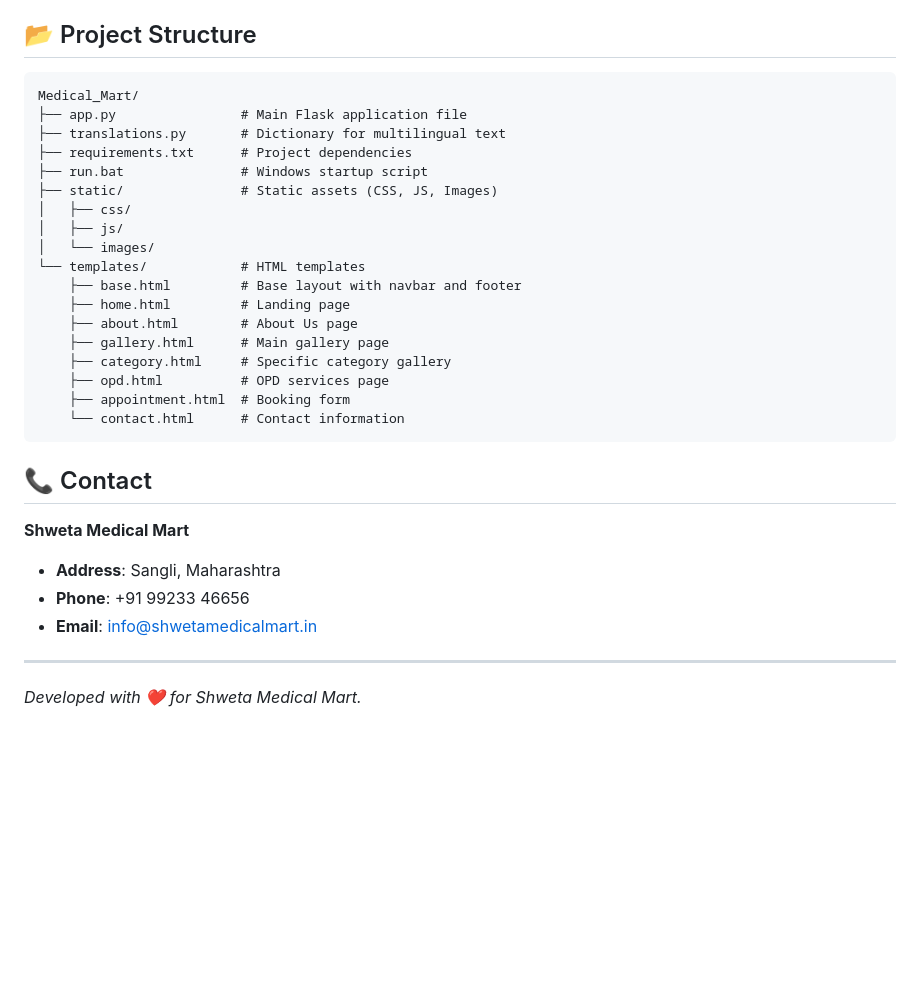
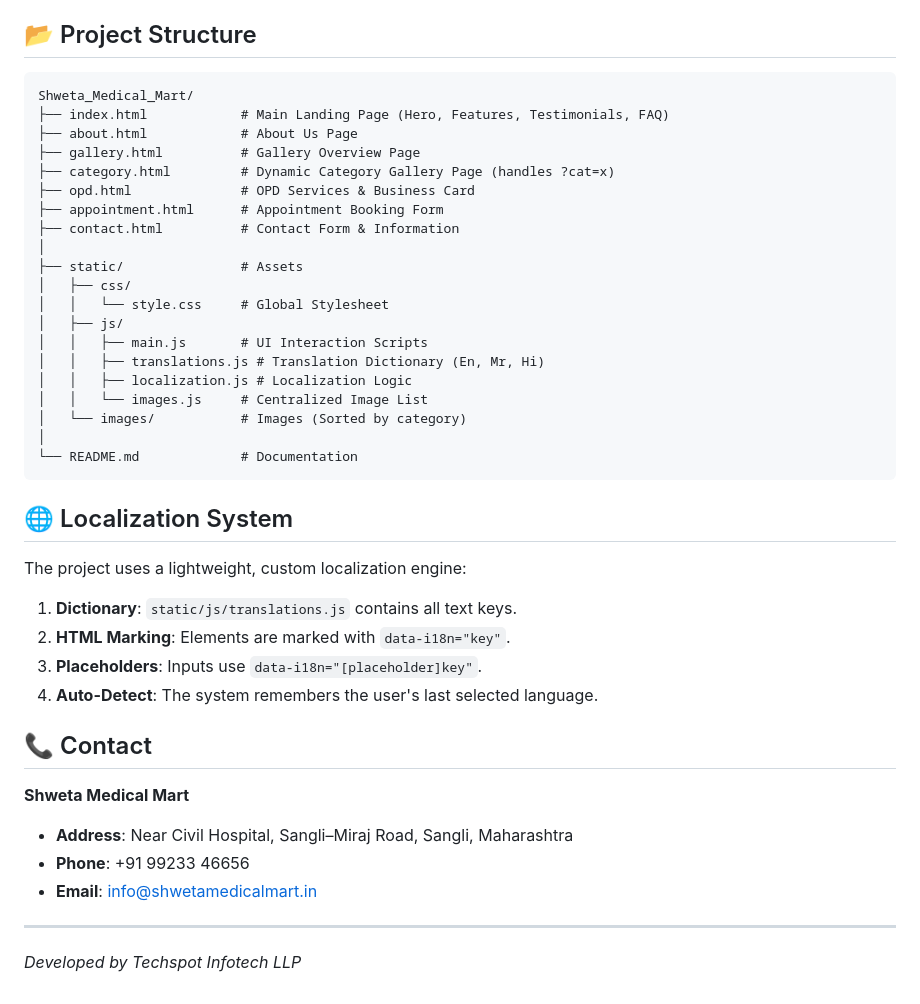
Before and after one commit to Techspot-Infotech/Shweta_Medical_Mart, a Markdown page: README.md, the part around one of its changes. Rendered like a GitHub page; blank space fills up the shorter version.

````diff
--- a/README.md
+++ b/README.md
@@ -74,32 +61,42 @@ Follow these steps to set up the project locally:
 ## 📂 Project Structure
 
 ```
-Medical_Mart/
-├── app.py                # Main Flask application file
-├── translations.py       # Dictionary for multilingual text
-├── requirements.txt      # Project dependencies
-├── run.bat               # Windows startup script
-├── static/               # Static assets (CSS, JS, Images)
+Shweta_Medical_Mart/
+├── index.html            # Main Landing Page (Hero, Features, Testimonials, FAQ)
+├── about.html            # About Us Page
+├── gallery.html          # Gallery Overview Page
+├── category.html         # Dynamic Category Gallery Page (handles ?cat=x)
+├── opd.html              # OPD Services & Business Card
+├── appointment.html      # Appointment Booking Form
+├── contact.html          # Contact Form & Information
+│
+├── static/               # Assets
 │   ├── css/
+│   │   └── style.css     # Global Stylesheet
 │   ├── js/
-│   └── images/
-└── templates/            # HTML templates
-    ├── base.html         # Base layout with navbar and footer
-    ├── home.html         # Landing page
-    ├── about.html        # About Us page
-    ├── gallery.html      # Main gallery page
-    ├── category.html     # Specific category gallery
-    ├── opd.html          # OPD services page
-    ├── appointment.html  # Booking form
-    └── contact.html      # Contact information
+│   │   ├── main.js       # UI Interaction Scripts
+│   │   ├── translations.js # Translation Dictionary (En, Mr, Hi)
+│   │   ├── localization.js # Localization Logic
+│   │   └── images.js     # Centralized Image List
+│   └── images/           # Images (Sorted by category)
+│
+└── README.md             # Documentation
 ```
+
+## 🌐 Localization System
+
+The project uses a lightweight, custom localization engine:
+1.  **Dictionary**: `static/js/translations.js` contains all text keys.
+2.  **HTML Marking**: Elements are marked with `data-i18n="key"`.
+3.  **Placeholders**: Inputs use `data-i18n="[placeholder]key"`.
+4.  **Auto-Detect**: The system remembers the user's last selected language.
 
 ## 📞 Contact
 
 **Shweta Medical Mart**
-*   **Address**: Sangli, Maharashtra
+*   **Address**: Near Civil Hospital, Sangli–Miraj Road, Sangli, Maharashtra
 *   **Phone**: +91 99233 46656
 *   **Email**: info@shwetamedicalmart.in
 
 ---
-*Developed with ❤️ for Shweta Medical Mart.*
+*Developed by Techspot Infotech LLP*
````
Also changed, not shown: other parts of README.md (+36 -49 lines).
